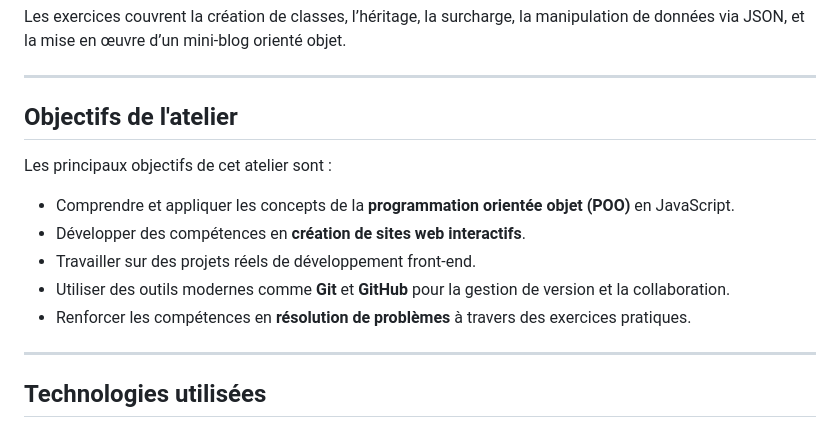
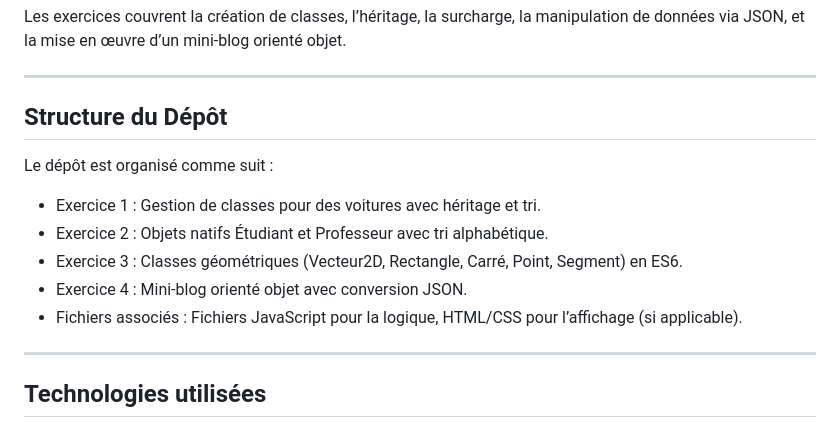
Before and after one commit to yassinekamouss/WebDevTasks, a Markdown page: README.md, the part around the change. GitHub-like rendering.

Commit message:
Modification dans le rapport

```diff
--- a/README.md
+++ b/README.md
@@ -8,14 +8,14 @@ Les exercices couvrent la création de classes, l’héritage, la surcharge, la
 
 ---
 
-## Objectifs de l'atelier
+## Structure du Dépôt
 
-Les principaux objectifs de cet atelier sont :
-- Comprendre et appliquer les concepts de la **programmation orientée objet (POO)** en JavaScript.
-- Développer des compétences en **création de sites web interactifs**.
-- Travailler sur des projets réels de développement front-end.
-- Utiliser des outils modernes comme **Git** et **GitHub** pour la gestion de version et la collaboration.
-- Renforcer les compétences en **résolution de problèmes** à travers des exercices pratiques.
+Le dépôt est organisé comme suit :
+- Exercice 1 : Gestion de classes pour des voitures avec héritage et tri.
+- Exercice 2 : Objets natifs Étudiant et Professeur avec tri alphabétique.
+- Exercice 3 : Classes géométriques (Vecteur2D, Rectangle, Carré, Point, Segment) en ES6.
+- Exercice 4 : Mini-blog orienté objet avec conversion JSON.
+- Fichiers associés : Fichiers JavaScript pour la logique, HTML/CSS pour l’affichage (si applicable).
 
 ---
 
```
